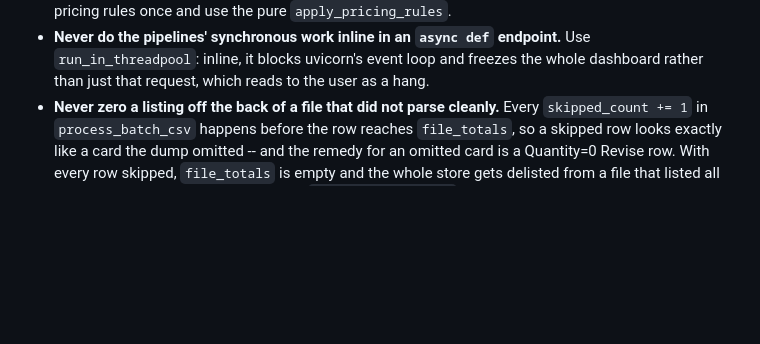
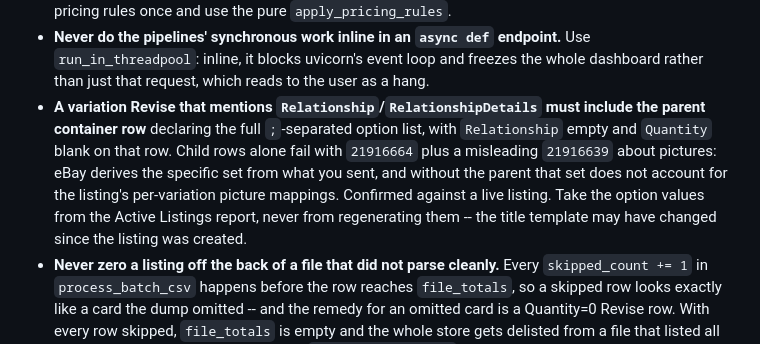
Before and after one commit to mrhappyasthma/TCG-Inventory-Middleware, a Markdown page: AGENTS.md, the part around the change. Drawn GitHub-style; blank space fills up the shorter version.

```diff
--- a/AGENTS.md
+++ b/AGENTS.md
@@ -63,6 +63,7 @@
 * **A long-running module shows its own busy overlay, cleared in a `finally`.** Use `setModuleBusy(key, title, detail)` / `clearModuleBusy(key)` with keys `Batch`/`Sync`/`Orders`. Clearing anywhere other than a `finally` leaves the card locked forever on an early return or a thrown error -- `handleBatchUpload` returns early on the duplicate-file path, so this is not hypothetical. Keep progress bars indeterminate: the server reports no progress and a percentage would be invented.
 * **Bulk work goes inside `db.session()`.** Opening and closing a connection per operation costs ~10 ms, so a few thousand card rows spend minutes on setup alone; the session holds one connection open and is a 6x speedup with unchanged commit semantics. It is thread-local because `Database` is a shared singleton in the web app. Also never read an unchanging table inside a per-row loop -- load pricing rules once and use the pure `apply_pricing_rules`.
 * **Never do the pipelines' synchronous work inline in an `async def` endpoint.** Use `run_in_threadpool`: inline, it blocks uvicorn's event loop and freezes the whole dashboard rather than just that request, which reads to the user as a hang.
+* **A variation Revise that mentions `Relationship`/`RelationshipDetails` must include the parent container row** declaring the full `;`-separated option list, with `Relationship` empty and `Quantity` blank on that row. Child rows alone fail with `21916664` plus a misleading `21916639` about pictures: eBay derives the specific set from what you sent, and without the parent that set does not account for the listing's per-variation picture mappings. Confirmed against a live listing. Take the option values from the Active Listings report, never from regenerating them -- the title template may have changed since the listing was created.
 * **Never zero a listing off the back of a file that did not parse cleanly.** Every `skipped_count += 1` in `process_batch_csv` happens before the row reaches `file_totals`, so a skipped row looks exactly like a card the dump omitted -- and the remedy for an omitted card is a Quantity=0 Revise row. With every row skipped, `file_totals` is empty and the whole store gets delisted from a file that listed all of it. Reconciliation therefore requires `skipped_count == 0`. If you add a new skip path, this invariant is what keeps it safe.
 * **A Revise row is only written when it would change something.** Suppression compares against `last_known_qty` and `last_known_price` -- what eBay is *known* to hold -- and treats every unknown as a change. Never suppress based on `pending_qty`, or a change generated but never uploaded would vanish from all later files. Because `last_known_price` comes from Module B's `Current price` column, nothing is suppressed until a sync has run, which is the correct conservative default.
 * **Only Module B may write `ebay_variations.last_known_qty`.** That column means "what eBay reports". Module A records its intent in `pending_qty` instead and must never write `last_known_qty`: generating a CSV is not evidence it was uploaded, and writing it there made the dashboard claim eBay was updated while hiding the drift the two columns exist to show. `upsert_variation` is Module B's call and clears `pending_qty`, since a report from eBay supersedes any outstanding request. Module B also zeroes linked cards absent from the report -- they are not live any more.
```
Also changed, not shown: README.md (+47 -0 lines).
